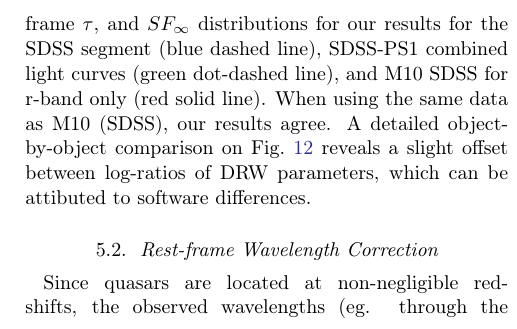
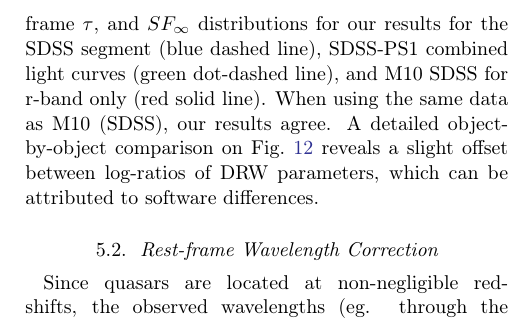
Before and after one commit to suberlak/PS1_SDSS_CRTS, a LaTeX paper (report/main.tex): part of one column of page 9 of 28, cut so that both start at the same text. Compiled offline with pdfLaTeX.

Commit message:
fixed typo in results

```diff
--- a/report/main.tex
+++ b/report/main.tex
@@ -501,7 +501,7 @@ In this section we first correct fitted $\tau$, $SF_{\infty}$ for wavelength dep
 
 
 \subsection{Comparison to M10}
-The DRW parameters recovered with \project{celerite} are  broadly consistent with M10 - Fig.~\ref{fig:tauRF_SFinf} shows the rest-frame  $\tau$, and $SF_{\infty}$ distributions for our results for the SDSS segment (blue dashed line),  SDSS-PS1 combined light curves (green dot-dashed line), and  M10 SDSS for r-band only (red solid line). When using the same data as M10 (SDSS), our results agree. A detailed object-by-object comparison on Fig.~\ref{fig:celeriteCompare} reveals a slight offset between log-ratios of DRW parameters, which can be attibuted to software differences.
+The DRW parameters recovered with \project{celerite} are  broadly consistent with M10 - Fig.~\ref{fig:tauRF_SFinf} shows the rest-frame  $\tau$, and $SF_{\infty}$ distributions for our results for the SDSS segment (blue dashed line),  SDSS-PS1 combined light curves (green dot-dashed line), and  M10 SDSS for r-band only (red solid line). When using the same data as M10 (SDSS), our results agree. A detailed object-by-object comparison on Fig.~\ref{fig:celeriteCompare} reveals a slight offset between log-ratios of DRW parameters, which can be attributed to software differences.
 
 
 \begin{figure*} % code2/Compare_Celerite_Chelsea_real_fits.ipynb
```
Also changed, not shown: report/main.tex (2 more changed lines).
